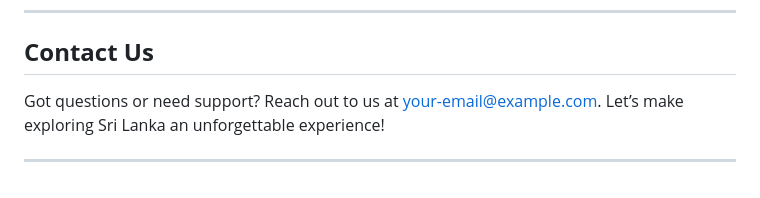
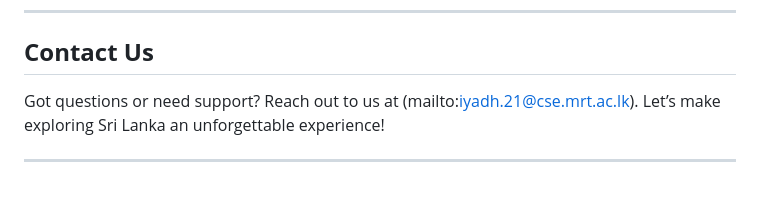
Before and after one commit to Iyadh27/CodexBots_SL-Portal, a Markdown page: README.md, the part around the change. Drawn GitHub-style.

```diff
--- a/README.md
+++ b/README.md
@@ -130,6 +130,6 @@ To ensure the best user experience, we are rolling out features in stages. This
 
 ## **Contact Us**
 
-Got questions or need support? Reach out to us at [your-email@example.com](mailto:iyadh.21@cse.mrt.ac.lk). Let’s make exploring Sri Lanka an unforgettable experience!
+Got questions or need support? Reach out to us at (mailto:iyadh.21@cse.mrt.ac.lk). Let’s make exploring Sri Lanka an unforgettable experience!
 
 ---
```
